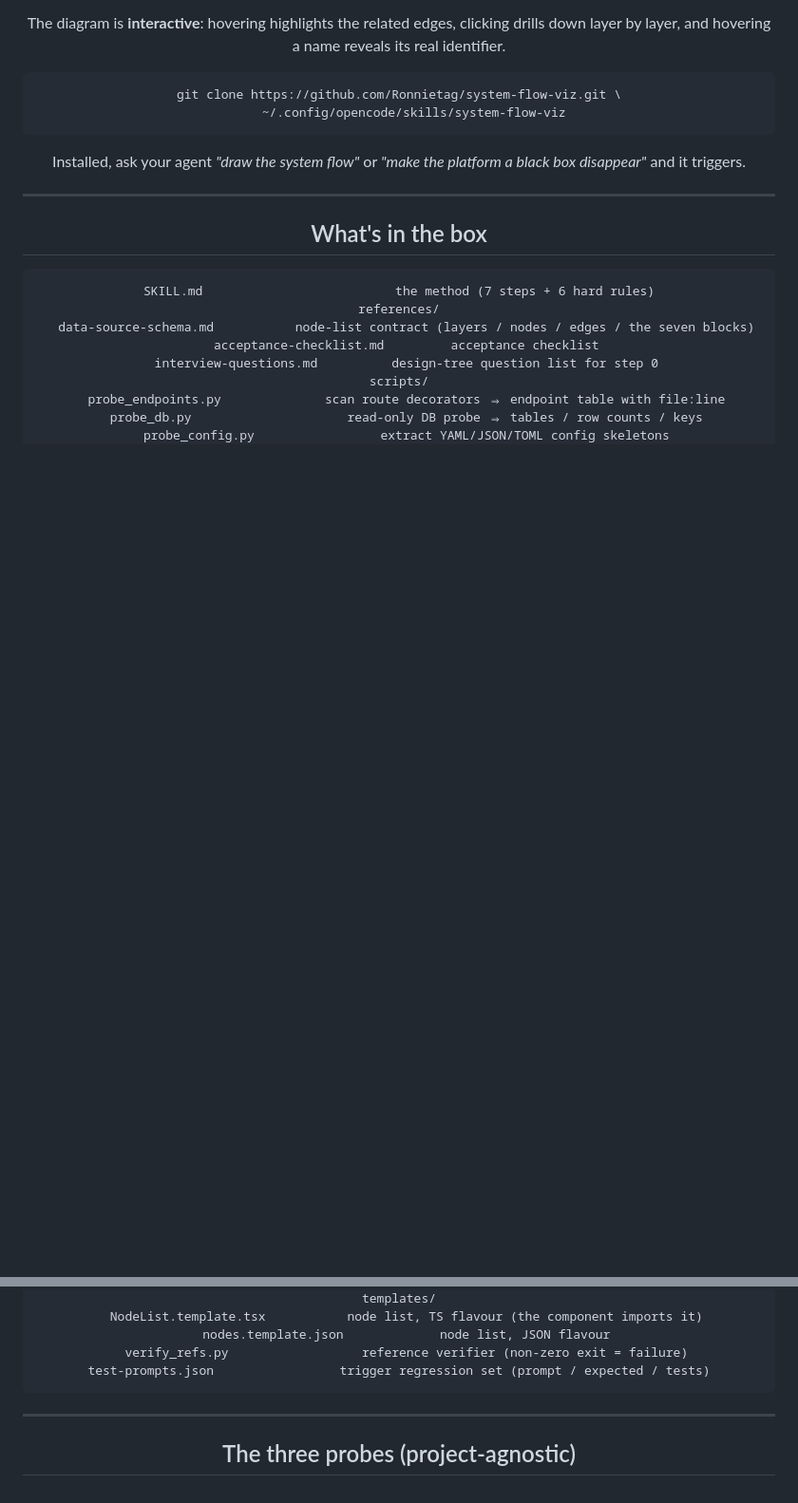
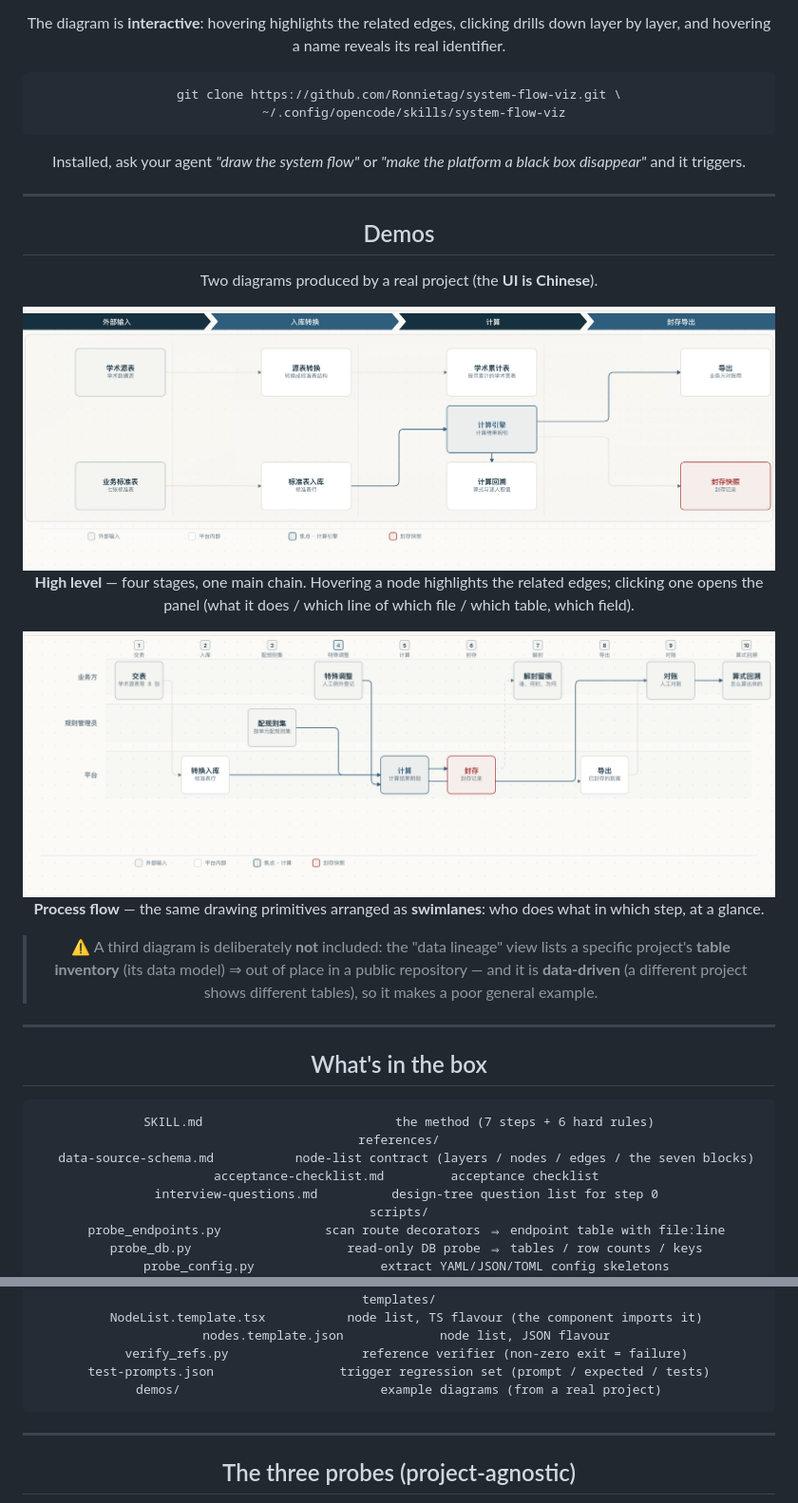
Before and after one commit to Ronnietag/system-flow-viz, a Markdown page: README.en.md, 2 parts joined by grey strips. Shown at 95% size. Drawn GitHub-style; pictures changed too: demos/01-high-level.png (added), demos/02-process-flow.png (added); blank space fills up the shorter version.

````diff
--- a/README.en.md
+++ b/README.en.md
@@ -39,6 +39,28 @@ disappear"* and it triggers.
 
 ---
 
+## Demos
+
+Two diagrams produced by a real project (the **UI is Chinese**).
+
+<img src="demos/01-high-level.png" width="100%" alt="High level: external input → ingest → calculate → seal/export">
+
+**High level** — four stages, one main chain. Hovering a node highlights the related
+edges; clicking one opens the panel (what it does / which line of which file /
+which table, which field).
+
+<img src="demos/02-process-flow.png" width="100%" alt="Process flow: three swimlanes, ten steps">
+
+**Process flow** — the same drawing primitives arranged as **swimlanes**: who does what
+in which step, at a glance.
+
+> ⚠️ A third diagram is deliberately **not** included: the "data lineage" view lists a
+> specific project's **table inventory** (its data model) ⇒ out of place in a public
+> repository — and it is **data-driven** (a different project shows different tables),
+> so it makes a poor general example.
+
+---
+
 ## What's in the box
 
 ```
@@ -56,6 +78,7 @@ templates/
   nodes.template.json             node list, JSON flavour
   verify_refs.py                  reference verifier (non-zero exit = failure)
 test-prompts.json                 trigger regression set (prompt / expected / tests)
+demos/                           example diagrams (from a real project)
 ```
 
 ---
````
Also changed, not shown: README.md (+20 -0 lines), 1 other file.
